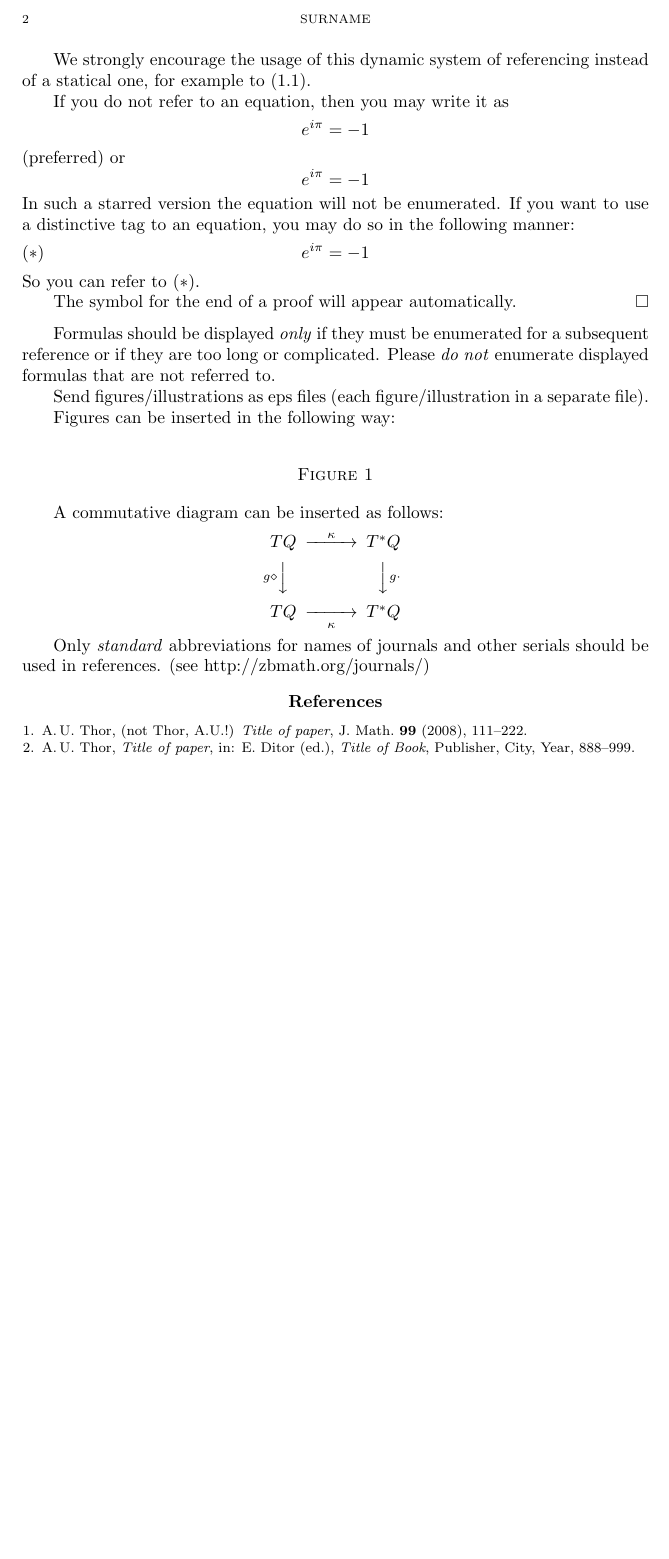
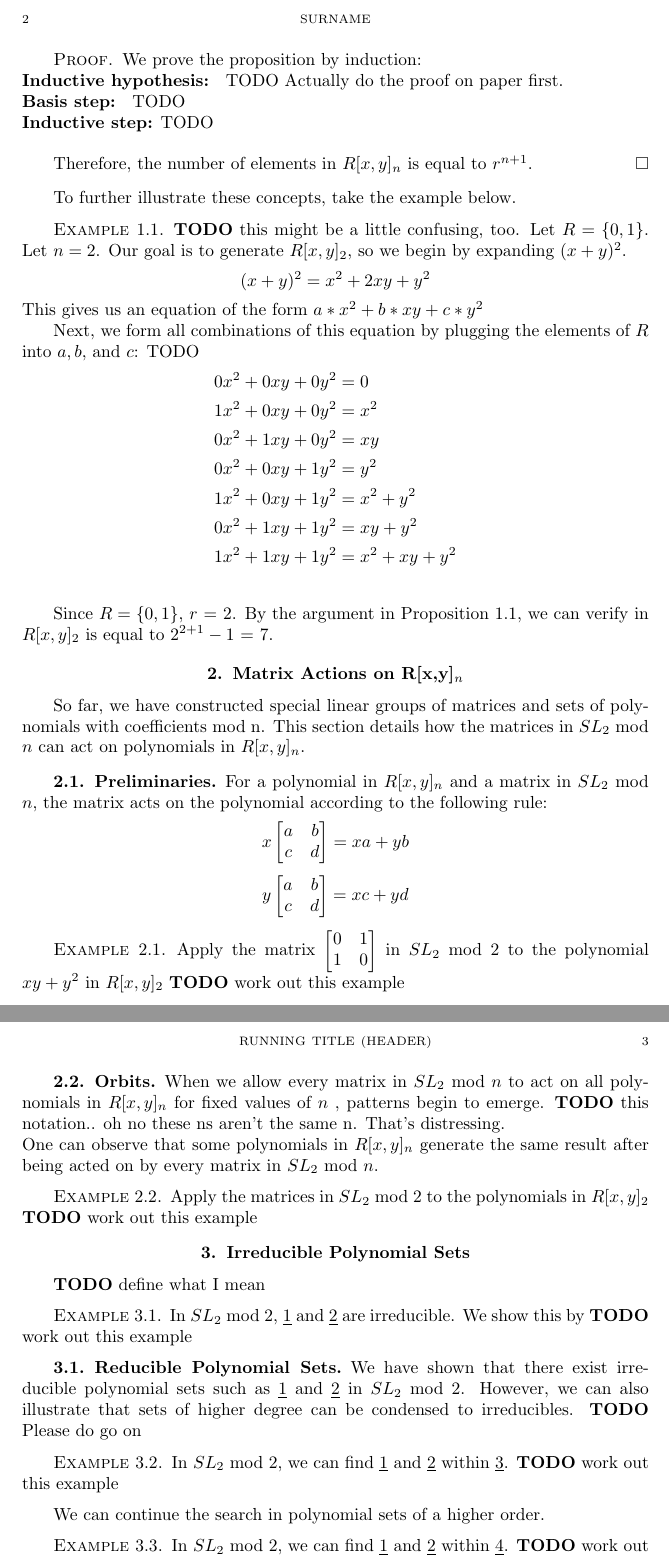
Before and after one commit to mrb113/MathematicsCapstone, a LaTeX document (MatrixActionsPaper.tex): part of page 2 of 2 before the commit and two parts of pages 2 and 3 of 3 after it, the two joined at a grey line, cut so that both start at the same text, the shorter picture padded with empty space. Compiled offline with pdfLaTeX.

Commit message:
More paper progress is a good thing

```diff
--- a/MatrixActionsPaper.tex
+++ b/MatrixActionsPaper.tex
@@ -36,15 +36,9 @@
 \address{
 Department of Mathematics \\ % \hfill (Received 00 00 2010)\\
 Case Western Reserve University   \\ %\hfill (Revised  00 00 2010)\\
-Town\\
-Country}
+Cleveland, OH\\
+}
 \email{mrb113@case.edu}
-
-%% OTHER AUTHOR(S):
-%\author[]{}
-%\address{ }
-%\email{}
-
 
 \begin{document}
 
@@ -113,2 +101,7 @@ Statement of the theorem.
 \end{prop}
 
+\begin{proof}
+We prove the proposition by induction: \\
+\textbf{Inductive hypothesis: } TODO Actually do the proof on paper first. \\
+\textbf{Basis step: } TODO \\
+\textbf{Inductive step:} TODO \\
@@ -117 +108,88 @@ Write a line or two of text in between.
 
+Therefore, the number of elements in $R[x,y]_{n}$ is equal to $r^{n + 1}$.
+\end{proof}
+To further illustrate these concepts, take the example below.
+\begin{exm}
+\textbf{TODO} this might be a little confusing, too.
+Let $R = \{ 0, 1 \}$.  Let $n = 2$. Our goal is to generate $R[x,y]_{2}$, so we begin by expanding $(x + y)^{2}$.
+$$(x + y)^{2} = x^{2} + 2xy + y^{2} $$
+This gives us an equation of the form $a*x^{2} + b*xy + c*y^{2} $
+
+Next, we form all combinations of this equation by plugging the elements of $R$ into $a, b$, and $c$:
+TODO
+\begin{align*}
+0x^{2} + 0xy + 0y^{2} &= 0 \\
+1x^{2} + 0xy + 0y^{2} &= x^{2} \\
+0x^{2} +1xy + 0y^{2}  &= xy \\
+0x^{2} + 0xy + 1y^{2} &= y^{2} \\
+1x^{2} + 0xy + 1y^{2} &= x^{2} + y^{2} \\
+0x^{2} + 1xy + 1y^{2} &= xy + y^{2} \\
+1x^{2} + 1xy + 1y^{2}  &= x^{2} + xy + y^{2}\\
+\end{align*}
+
+Since  $R = \{ 0, 1 \}$, $r$ = 2. By the argument in Proposition 1.1, we can verify  in $R[x,y]_{2}$ is equal to $2^{2 + 1} - 1$ = 7.
+\end{exm}
+
+\section{Matrix Actions on R[x,y]$_{n}$}
+So far, we have constructed special linear groups of matrices and sets of polynomials with coefficients mod n. This section details how the matrices in $SL_{2}$ mod $n$ can act on polynomials in $R[x,y]_{n}$.
+
+\subsection{Preliminaries}
+For a polynomial in $R[x,y]_{n}$ and a matrix in $SL_{2}$ mod $n$, the matrix acts on the polynomial according to the following rule:
+$$
+x\begin{bmatrix}
+ a&b \\
+ c&d
+\end{bmatrix} = xa + yb
+$$
+$$
+y\begin{bmatrix}
+ a&b \\
+ c&d
+\end{bmatrix} = xc + yd
+$$
+
+\begin{exm}
+Apply the matrix
+$\begin{bmatrix}
+ 0&1 \\
+ 1&0
+\end{bmatrix}$ in $SL_{2}$ mod $2$ to the polynomial  $xy + y^{2}$ in $R[x,y]_{2}$
+\textbf{TODO} work out this example
+\end{exm}
+
+\subsection{Orbits}
+When we allow every matrix in $SL_{2}$ mod $n$ to act on all polynomials in $R[x,y]_{n}$ for fixed values of $n$ , patterns begin to emerge. \textbf{TODO} this notation.. oh no these ns aren't the same n. That's distressing. \\
+One can observe that some polynomials in $R[x,y]_{n}$ generate the same result after being acted on by every matrix in $SL_{2}$ mod $n$.
+\begin{exm}
+Apply the matrices in $SL_{2}$ mod $2$ to the polynomials in $R[x,y]_{2}$
+\textbf{TODO} work out this example
+\end{exm}
+
+\section{Irreducible Polynomial Sets}
+\textbf{TODO} define what I mean
+\begin{exm}
+In  $SL_{2}$ mod $2$, $\underline{1}$ and $\underline{2}$ are irreducible. We show this by
+\textbf{TODO} work out this example
+\end{exm}
+
+\subsection{Reducible Polynomial Sets}
+We have shown that there exist irreducible polynomial sets such as $\underline{1}$ and $\underline{2}$ in  $SL_{2}$ mod $2$. However, we can also illustrate that sets of higher degree can be condensed to irreducibles.
+\textbf{TODO} Please do go on
+\begin{exm}
+In  $SL_{2}$ mod $2$, we can find $\underline{1}$ and $\underline{2}$ within $\underline{3}$.
+\textbf{TODO} work out this example
+\end{exm}
+
+We can continue the search in polynomial sets of a higher order.
+\begin{exm}
+In  $SL_{2}$ mod $2$, we can find $\underline{1}$ and $\underline{2}$ within $\underline{4}$.
+\textbf{TODO} work out this example
+\end{exm}
+
+\subsection{Generalization of irreducible behavior in $SL_{2}$ mod $2$ }
+\textbf{TODO} show the pattern and do a proof of some sort
+
+\subsection{Irreducibles in $SL_{2}$ mod $3$}
+\textbf{TODO} Give a few examples, show the pattern and do a proof of some sort
+
+\subsection{Irreducible behavior in $SL_{2}$ mod $n$}
@@ -125,65 +201,9 @@ and similar \LaTeX\ constructions (align(ed), multline, gather(ed),\dots).
-We strongly encourage the usage of this dynamic system of referencing
-instead of a statical one, for example to (1.1).
-
-If you do not refer to an equation, then you may write it as
-\[
-e^{i\pi}=-1
-\]
-(preferred) or
-\begin{equation*}
-e^{i\pi}=-1
-\end{equation*}
-In such a starred version the equation will not be enumerated.
-If you want to use a distinctive tag to an equation,
-you may do so in the following manner:
-\begin{equation}\label{distinctive}
-e^{i\pi}=-1
-\tag{$*$}
-\end{equation}
-So you can refer to \eqref{distinctive}.
-
-The symbol for the end of a proof will appear automatically.
+{TODO} Prove it!
 \end{proof}
 
-Formulas should be displayed \emph{only}
-if they must be enumerated for a subsequent reference
-or if they are too long or complicated.
-Please \emph{do not} enumerate displayed formulas that are not referred to.
-
-Send figures/illustrations as eps files (each figure/illustration in a separate file).
-
-Figures can be inserted in the following way:
-
-\begin{figure}[htb]
-%\includegraphisc[width=99mm]{filename.eps}
-\caption{}
-\label{some label}
-\end{figure}
-
-A commutative diagram can be inserted as follows:
-\[
-\begin{CD}
-TQ @>{\kappa}>> T^*Q \\
-@V{g\diamond}VV  @VV{g\cdot}V \\
-TQ @>>{\kappa}> T^*Q \\
-\end{CD}
-\]
-
-Only \emph{standard} abbreviations for names of journals and other serials
-should be used in references. (see http://zbmath.org/journals/)
-
-
+\section{Conclusion}
+{TODO} Wrap it up
 \bibliographystyle{amsplain}
-\begin{thebibliography}{n} %% n is number of items, or the largest label
-
-\bibitem{1}\label{some label - optional} A.\,U. Thor, (not Thor, A.U.!)
-\emph{Title of paper},
-J. Math. \textbf{99} (2008), 111--222.
-
-\bibitem{2} A.\,U. Thor,
-\emph{Title of paper},
-in: E. Ditor (ed.), \emph{Title of Book}, Publisher, City, Year, 888--999.
-
-\end{thebibliography}
+%% Add bibliography if applicable
 
 \end{document}
```
Also changed, not shown: MatrixActionsPaper.tex (30 more changed lines).
